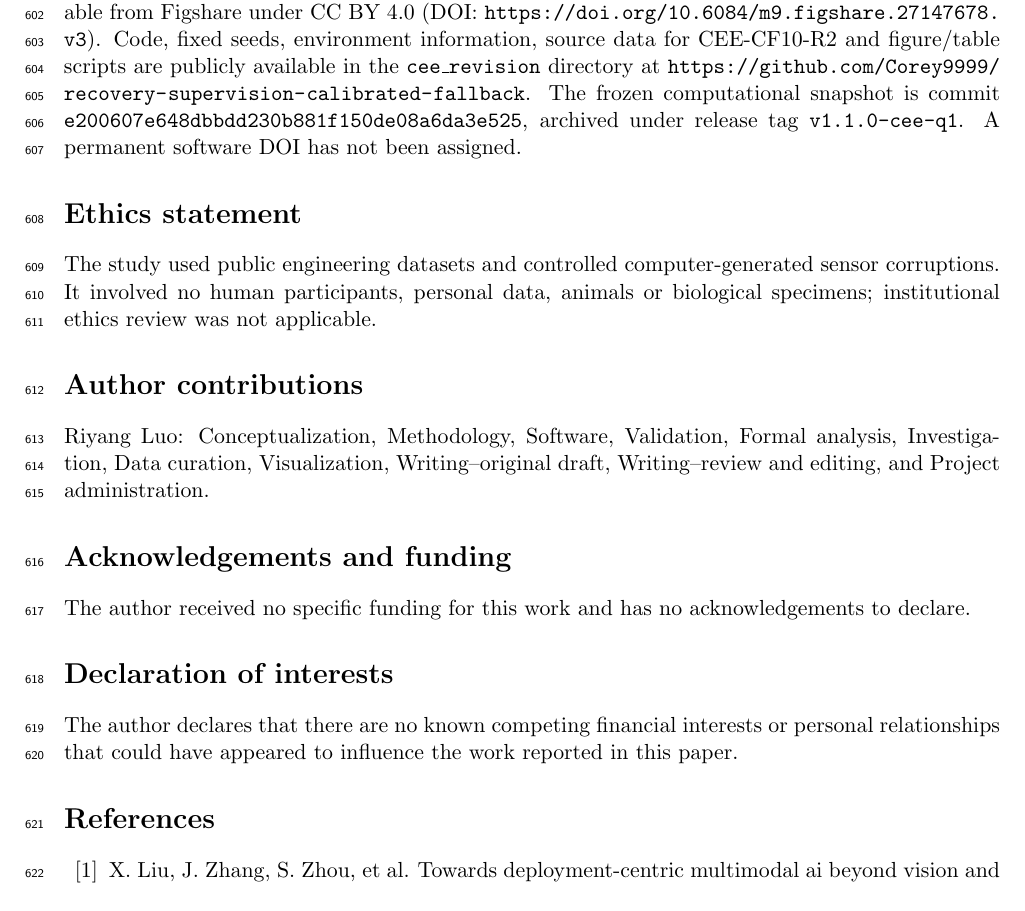
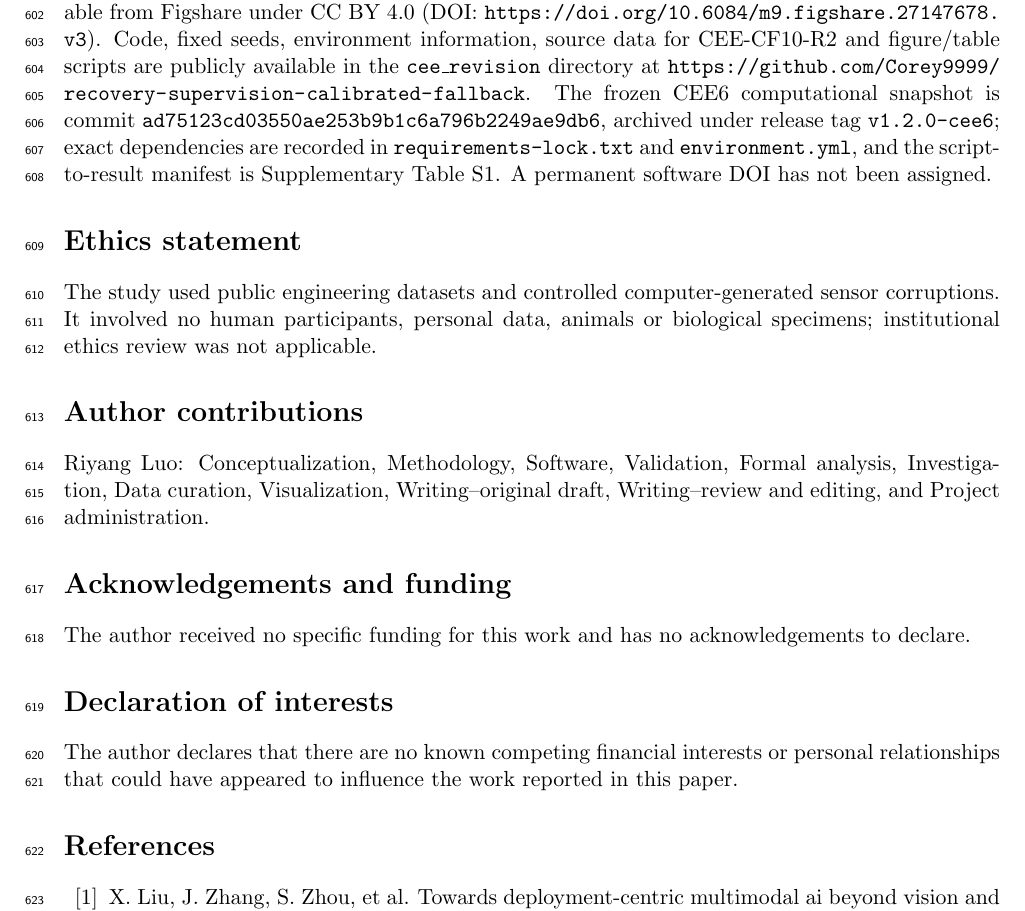
Before and after one commit to Corey9999/recovery-supervision-calibrated-fallback, a LaTeX paper (cee_revision/manuscript_cee.tex): part of page 22 of 28, cut so that both start at the same text. Compiled offline with pdfLaTeX.

Commit message:
Record immutable CEE6 release metadata

```diff
--- a/cee_revision/manuscript_cee.tex
+++ b/cee_revision/manuscript_cee.tex
@@ -429,7 +429,7 @@ Cross-fitted selective recovery converted a useful but fallible recovery endpoin
 
 \section*{Data and code availability}
 
-The Gas Sensor Array Drift Dataset (DOI: \url{https://doi.org/10.24432/C5RP6W}) and Condition Monitoring of Hydraulic Systems dataset (DOI: \url{https://doi.org/10.24432/C5CW21}) are available from the UCI Machine Learning Repository under CC BY 4.0. The operational AHU data are available from Figshare under CC BY 4.0 (DOI: \url{https://doi.org/10.6084/m9.figshare.27147678.v3}). Code, fixed seeds, environment information, source data for CEE-CF10-R2 and figure/table scripts are publicly available in the \texttt{cee\_revision} directory at \url{https://github.com/Corey9999/recovery-supervision-calibrated-fallback}. The frozen computational snapshot is commit \texttt{e200607e648dbbdd230b881f150de08a6da3e525}, archived under release tag \texttt{v1.1.0-cee-q1}. A permanent software DOI has not been assigned.
+The Gas Sensor Array Drift Dataset (DOI: \url{https://doi.org/10.24432/C5RP6W}) and Condition Monitoring of Hydraulic Systems dataset (DOI: \url{https://doi.org/10.24432/C5CW21}) are available from the UCI Machine Learning Repository under CC BY 4.0. The operational AHU data are available from Figshare under CC BY 4.0 (DOI: \url{https://doi.org/10.6084/m9.figshare.27147678.v3}). Code, fixed seeds, environment information, source data for CEE-CF10-R2 and figure/table scripts are publicly available in the \texttt{cee\_revision} directory at \url{https://github.com/Corey9999/recovery-supervision-calibrated-fallback}. The frozen CEE6 computational snapshot is commit \texttt{ad75123cd03550ae253b9b1c6a796b2249ae9db6}, archived under release tag \texttt{v1.2.0-cee6}; exact dependencies are recorded in \texttt{requirements-lock.txt} and \texttt{environment.yml}, and the script-to-result manifest is Supplementary Table~S1. A permanent software DOI has not been assigned.
 
 \section*{Ethics statement}
 
```
Also changed, not shown: cee_revision/manuscript_cee.pdf, 1 other file.
